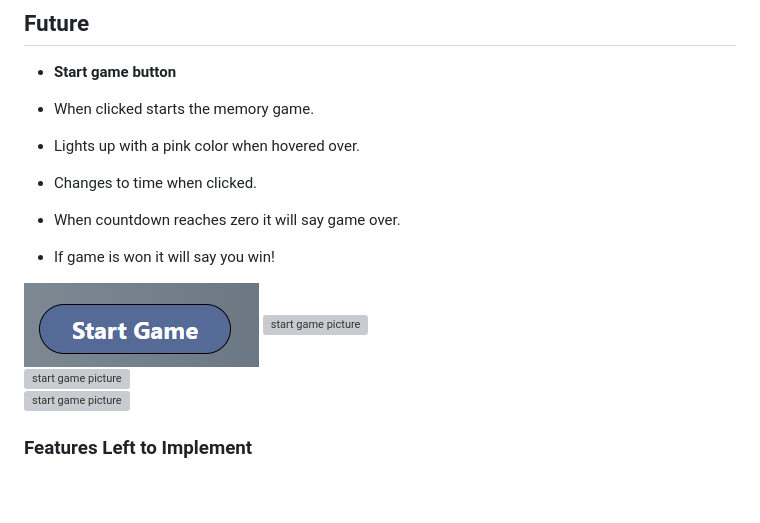
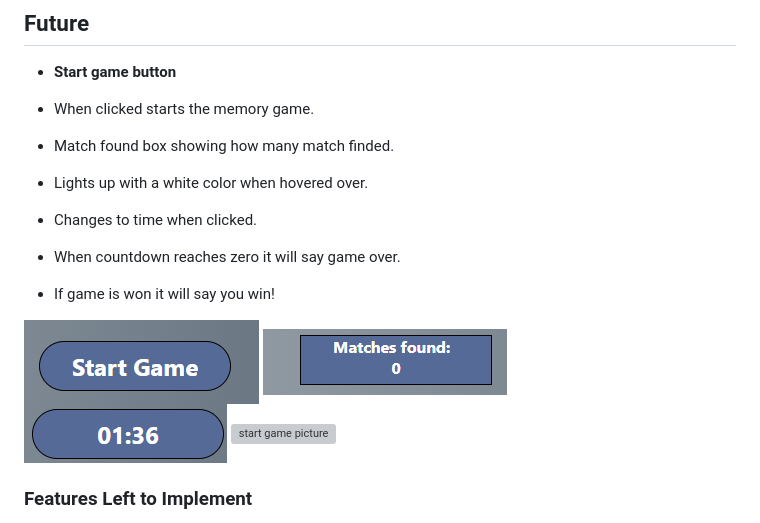
Before and after one commit to baselhn-cmd/PokemonGo, a Markdown page: README.md, the part around the change. Rendered like a GitHub page; pictures changed too: assets/images/matchfound.png (added), assets/images/timeshot.png (added); blank space fills up the shorter version; grey boxes are pictures that could not be loaded.

Commit message:
add time picand match found

```diff
--- a/README.md
+++ b/README.md
@@ -26,14 +26,16 @@ I used Google to find and match the color
 - **Start game button**
 
 - When clicked starts the memory game.
-- Lights up with a pink color when hovered over.
+- Match found box showing how many match finded.
+- Lights up with a white color when hovered over.
 - Changes to time when clicked.
 - When countdown reaches zero it will say game over.
 - If game is won it will say you win!
 
+
 ![start game picture](assets/images/startshoot1.png)
-![start game picture](documentation/image/start-game2.png)
-![start game picture](documentation/image/start-game4.png)
+![match found picture](assets/images/matchfound.png)
+![timer](assets/images/timeshot.png)
 ![start game picture](documentation/image/start-game3.png)
 
 ### Features Left to Implement
```
Also changed, not shown: 1 other file.
